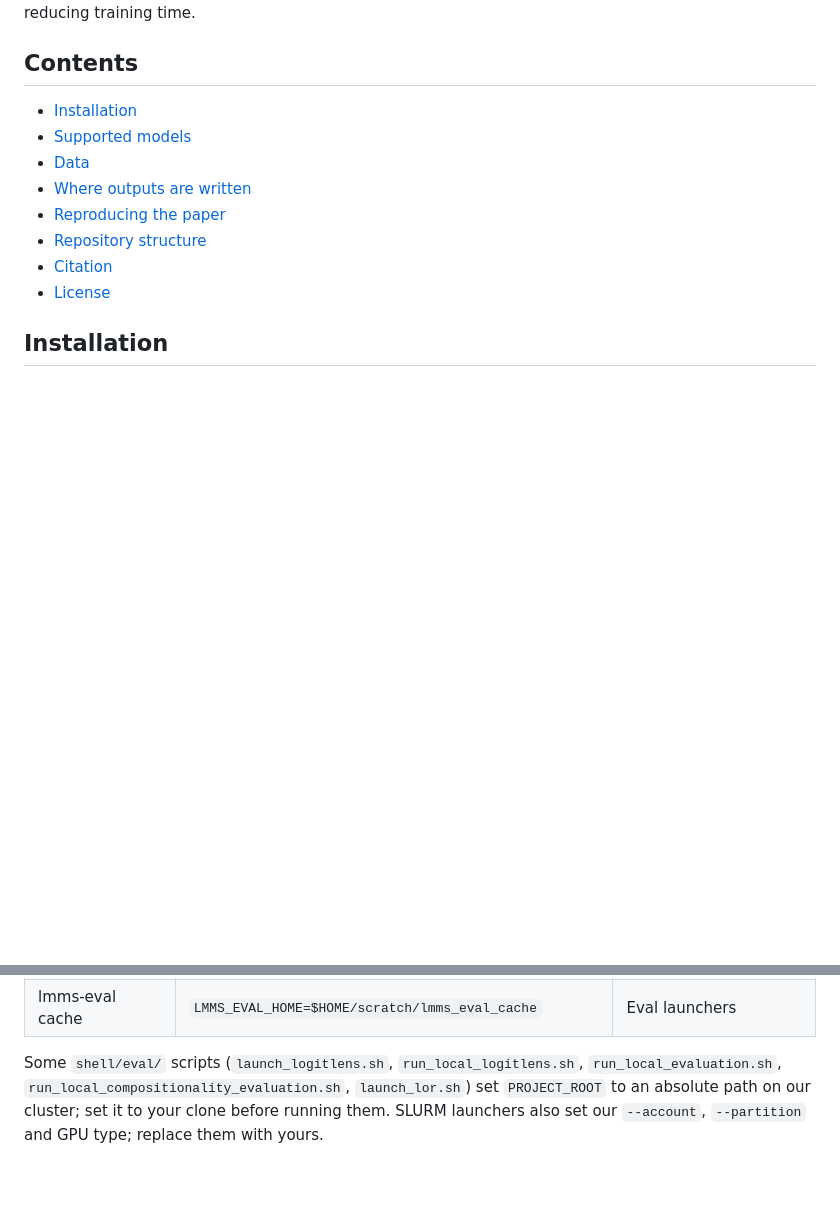
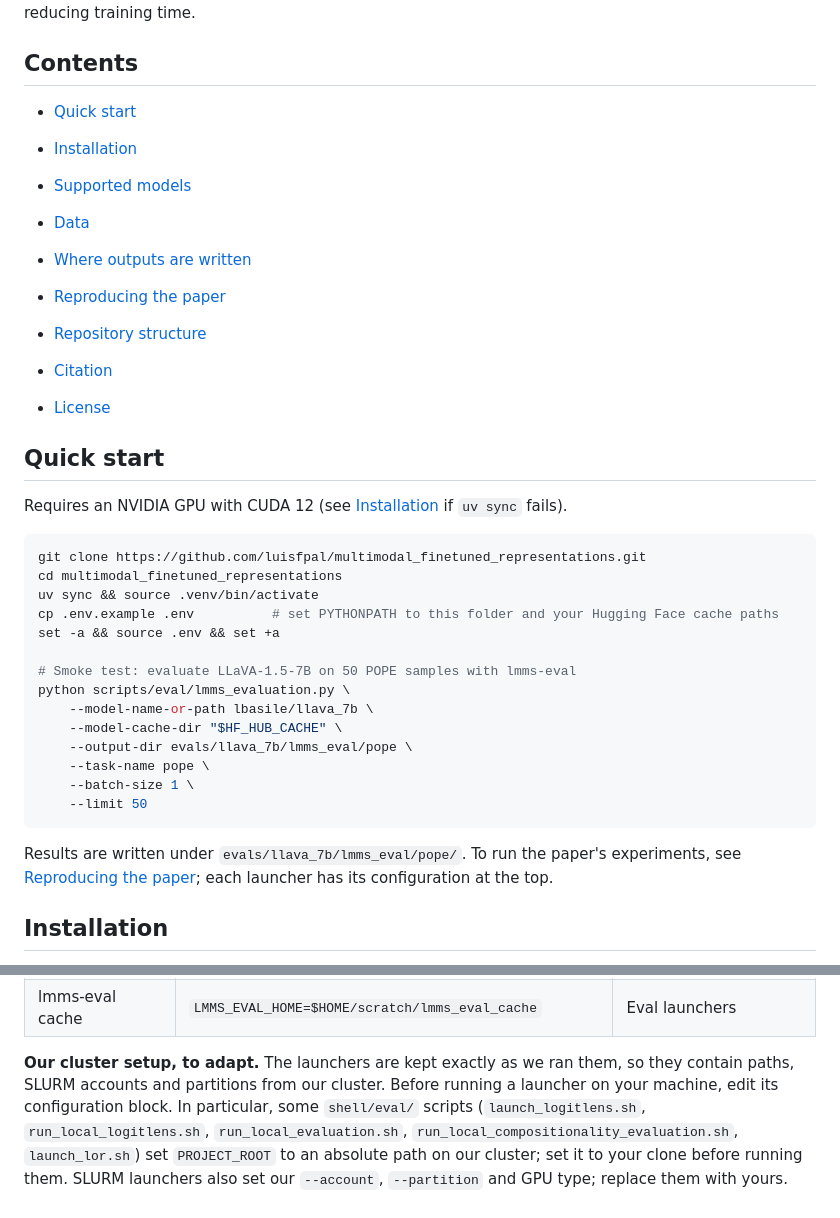
Before and after one commit to luisfpal/multimodal_finetuned_representations, a Markdown page: README.md, 2 parts joined by grey strips. Rendered like a GitHub page; blank space fills up the shorter version.

Commit message:
docs(README): add Quick start; state launchers keep our cluster setup

````diff
--- a/README.md
+++ b/README.md
@@ -22,6 +22,8 @@ the performance of full fine-tuning on vision-centric benchmarks while reducing
 
 ## Contents
 
+- [Quick start](#quick-start)
+
 - [Installation](#installation)
 - [Supported models](#supported-models)
 - [Data](#data)
@@ -30,6 +32,30 @@ the performance of full fine-tuning on vision-centric benchmarks while reducing
 - [Repository structure](#repository-structure)
 - [Citation](#citation)
 - [License](#license)
+
+## Quick start
+
+Requires an NVIDIA GPU with CUDA 12 (see [Installation](#installation) if `uv sync` fails).
+
+```bash
+git clone https://github.com/luisfpal/multimodal_finetuned_representations.git
+cd multimodal_finetuned_representations
+uv sync && source .venv/bin/activate
+cp .env.example .env          # set PYTHONPATH to this folder and your Hugging Face cache paths
+set -a && source .env && set +a
+
+# Smoke test: evaluate LLaVA-1.5-7B on 50 POPE samples with lmms-eval
+python scripts/eval/lmms_evaluation.py \
+    --model-name-or-path lbasile/llava_7b \
+    --model-cache-dir "$HF_HUB_CACHE" \
+    --output-dir evals/llava_7b/lmms_eval/pope \
+    --task-name pope \
+    --batch-size 1 \
+    --limit 50
+```
+
+Results are written under `evals/llava_7b/lmms_eval/pope/`. To run the paper's experiments,
+see [Reproducing the paper](#reproducing-the-paper); each launcher has its configuration at the top.
 
 ## Installation
 
@@ -179,7 +205,9 @@ All paths are set at the top of each launcher (and in `.env`); change them there
 | Model / dataset caches | `HF_HOME`, `HF_HUB_CACHE`, `HF_DATASETS_CACHE` | `.env` |
 | lmms-eval cache | `LMMS_EVAL_HOME=$HOME/scratch/lmms_eval_cache` | Eval launchers |
 
-Some `shell/eval/` scripts (`launch_logitlens.sh`, `run_local_logitlens.sh`,
+**Our cluster setup, to adapt.** The launchers are kept exactly as we ran them, so they contain
+paths, SLURM accounts and partitions from our cluster. Before running a launcher on your machine,
+edit its configuration block. In particular, some `shell/eval/` scripts (`launch_logitlens.sh`, `run_local_logitlens.sh`,
 `run_local_evaluation.sh`, `run_local_compositionality_evaluation.sh`, `launch_lor.sh`) set
 `PROJECT_ROOT` to an absolute path on our cluster; set it to your clone before running them.
 SLURM launchers also set our `--account`, `--partition` and GPU type; replace them with yours.
````
